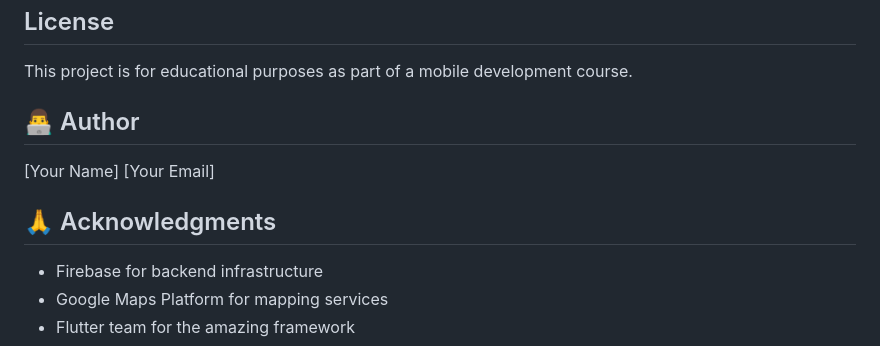
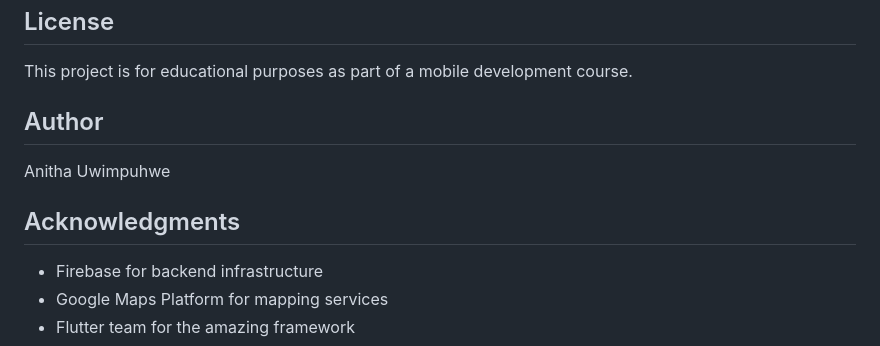
Before and after one commit to AnithaUwi/kigali_directory, a Markdown page: README.md, the part around the change. Rendered like a GitHub page.

```diff
--- a/README.md
+++ b/README.md
@@ -391,12 +391,12 @@ You can create sample listings with these Kigali locations:
 
 This project is for educational purposes as part of a mobile development course.
 
-## 👨‍💻 Author
+##  Author
 
-[Your Name]
-[Your Email]
+Anitha Uwimpuhwe
 
-## 🙏 Acknowledgments
+
+##  Acknowledgments
 
 - Firebase for backend infrastructure
 - Google Maps Platform for mapping services
```
